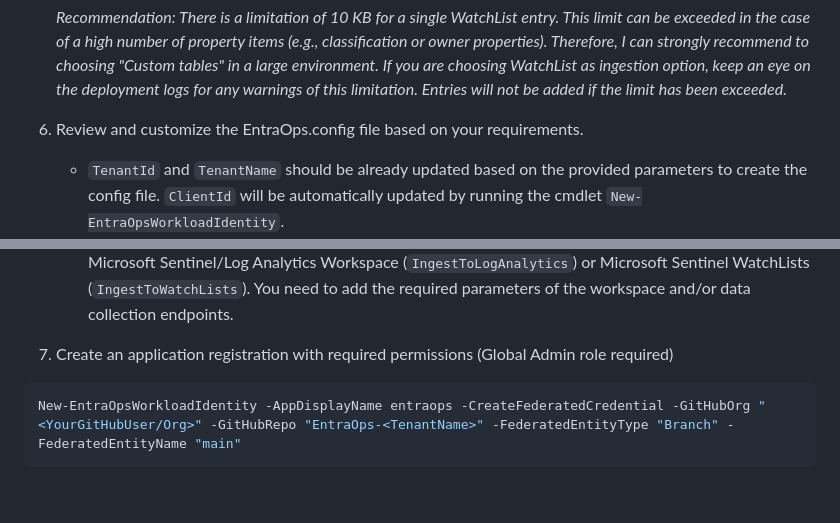
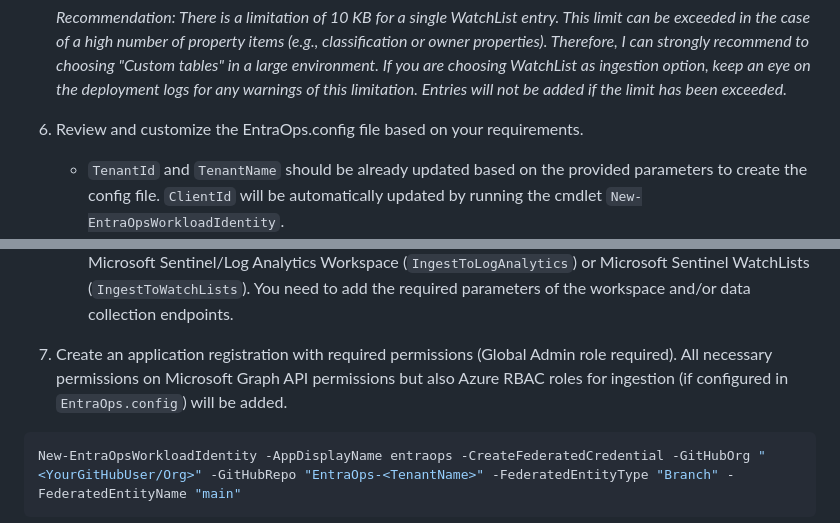
Before and after one commit to Cloud-Architekt/EntraOps, a Markdown page: README.md, 2 parts joined by grey strips. GitHub-like rendering; blank space fills up the shorter version.

Commit message:
Updated note on adding permissions

````diff
--- a/README.md
+++ b/README.md
@@ -134,14 +134,14 @@ Follow the instructions from [Microsoft Learn](https://learn.microsoft.com/en-us
 
     _Recommendation: There is a limitation of 10 KB for a single WatchList entry. This limit can be exceeded in the case of a high number of property items (e.g., classification or owner properties). Therefore, I can strongly recommend to choosing "Custom tables" in a large environment. If you are choosing WatchList as ingestion option, keep an eye on the deployment logs for any warnings of this limitation. Entries will not be added if the limit has been exceeded._
 
-1. Review and customize the EntraOps.config file based on your requirements.
+6. Review and customize the EntraOps.config file based on your requirements.
    * `TenantId` and `TenantName` should be already updated based on the provided parameters to create the config file. `ClientId` will be automatically updated by running the cmdlet `New-EntraOpsWorkloadIdentity`.
    * The default scheduled time for running the pull workflow will be a also enabled (`PullScheduledTrigger`) and defined (`PullScheduledCron`) in the config file. By default, the workflow to ingest data will be triggered right after the pull has been completed (by default value of `PushAfterPullWorkflowTrigger`).
    * Automated updates for classification templates from AzurePrivilegedIAM repository (`AutomatedClassificationUpdate`) or Control Plane scope (`ApplyAutomatedControlPlaneScopeUpdate`) can be also enabled by parameters. Customization of classification updates or data source to identify Control Plane assets is also available from here.
    * Review the settings in the section `AutomatedEntraOpsUpdate` to configure an automated update of the EntraOps PowerShell module on demand or scheduled basis.
    * Enable and update the following parameters if you want to ingest classification data to Custom Tables in Microsoft Sentinel/Log Analytics Workspace (`IngestToLogAnalytics`) or Microsoft Sentinel WatchLists (`IngestToWatchLists`). You need to add the required parameters of the workspace and/or data collection endpoints.
 
-7. Create an application registration with required permissions (Global Admin role required)
+7. Create an application registration with required permissions (Global Admin role required). All necessary permissions on Microsoft Graph API permissions but also Azure RBAC roles for ingestion (if configured in `EntraOps.config`) will be added.
 ```powershell
 New-EntraOpsWorkloadIdentity -AppDisplayName entraops -CreateFederatedCredential -GitHubOrg "<YourGitHubUser/Org>" -GitHubRepo "EntraOps-<TenantName>" -FederatedEntityType "Branch" -FederatedEntityName "main"
 ```
````
